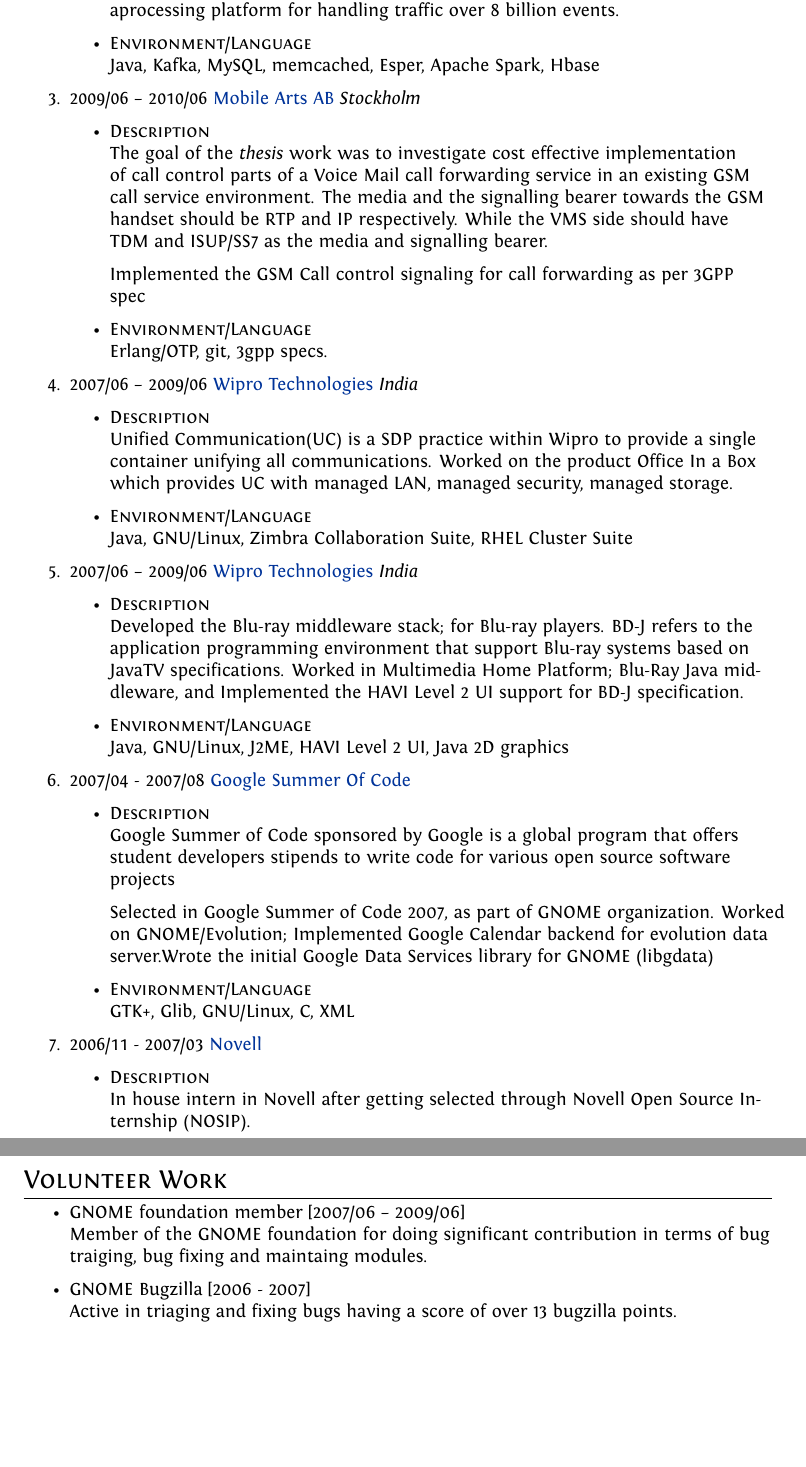
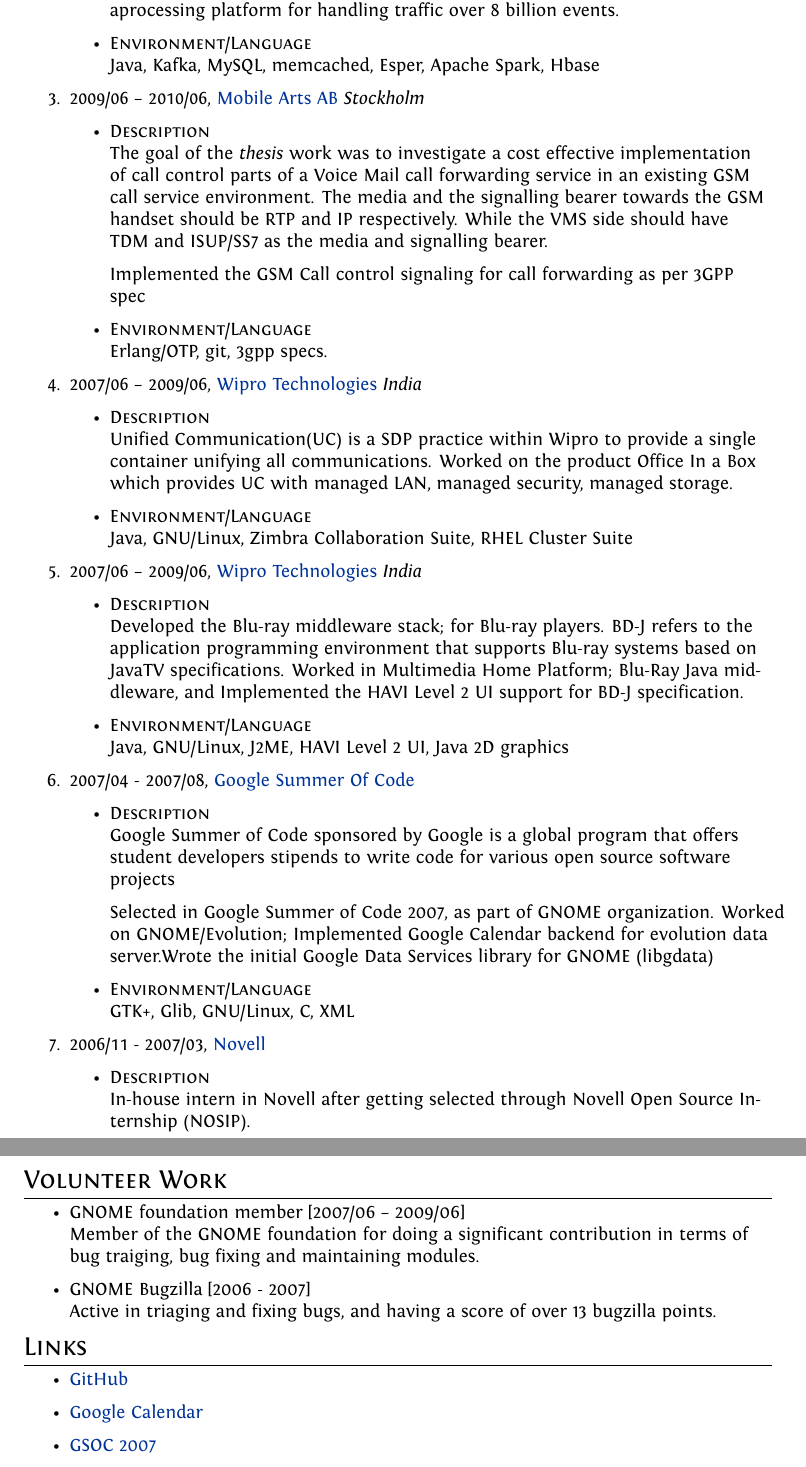
Before and after one commit to ebbywiselyn/cv, a LaTeX CV (cv.tex): two parts of pages 2 and 3 of 3, joined at a grey line, cut so that both start at the same text, the shorter picture padded with empty space. Compiled offline with XeLaTeX.

Commit message:
Added latest content

```diff
--- a/cv.tex
+++ b/cv.tex
@@ -149,11 +149,11 @@
 
    \end{itemize}
 
-\item \textsc{2009/06} – \textsc{2010/06} \href{www.mobilearts.com}{Mobile Arts AB} \emph {Stockholm} \\
+\item \textsc{2009/06} – \textsc{2010/06}, \href{www.mobilearts.com}{Mobile Arts AB} \emph {Stockholm} \\
   \begin{itemize}
     \item \textsc{Description} \\
 
-  The goal of the \emph{thesis} work was to investigate cost effective implementation of call control parts of a Voice Mail call forwarding service in an existing GSM call service environment. The media and the signalling bearer towards the GSM handset should be RTP and IP respectively. While the VMS side should have TDM and ISUP/SS7 as the media and signalling bearer.
+  The goal of the \emph{thesis} work was to investigate a cost effective implementation of call control parts of a Voice Mail call forwarding service in an existing GSM call service environment. The media and the signalling bearer towards the GSM handset should be RTP and IP respectively. While the VMS side should have TDM and ISUP/SS7 as the media and signalling bearer.
 
   Implemented the GSM Call control signaling for call forwarding as per 3GPP spec
 
@@ -162,7 +162,7 @@
 
    \end{itemize}
 
-\item \textsc{2007/06} – \textsc{2009/06} \href{www.wipro.com}{Wipro Technologies} \emph {India} \\
+\item \textsc{2007/06} – \textsc{2009/06}, \href{www.wipro.com}{Wipro Technologies} \emph {India} \\
   \begin{itemize}
     \item \textsc{Description} \\
 
@@ -174,18 +174,18 @@
 
   \end{itemize}
 
-\item \textsc{2007/06} – \textsc{2009/06} \href{www.wipro.com}{Wipro Technologies} \emph {India} \\
+\item \textsc{2007/06} – \textsc{2009/06}, \href{www.wipro.com}{Wipro Technologies} \emph {India} \\
 
   \begin{itemize}
     \item \textsc{Description} \\
-      Developed the Blu-ray middleware stack; for Blu-ray players. BD-J refers to the application programming environment that support Blu-ray systems based on JavaTV specifications. Worked in Multimedia Home Platform; Blu-Ray Java middleware, and Implemented the HAVI Level 2 UI support for BD-J specification.
+      Developed the Blu-ray middleware stack; for Blu-ray players. BD-J refers to the application programming environment that supports Blu-ray systems based on JavaTV specifications. Worked in Multimedia Home Platform; Blu-Ray Java middleware, and Implemented the HAVI Level 2 UI support for BD-J specification.
 
     \item \textsc{Environment/Language} \\
       Java, GNU/Linux, J2ME, HAVI Level 2 UI, Java 2D graphics
 
    \end{itemize}
 
-\item \textsc{2007/04} - \textsc{2007/08} \href{https://developers.google.com/open-source/gsoc/2007/}{Google Summer Of Code} \\
+\item \textsc{2007/04} - \textsc{2007/08}, \href{https://developers.google.com/open-source/gsoc/2007/}{Google Summer Of Code} \\
   \begin {itemize}
   \item \textsc{Description} \\
   Google Summer of Code sponsored by Google is a global program that offers student
@@ -198,10 +198,10 @@
   GTK+, Glib, GNU/Linux, C, XML
   \end {itemize}
 
-\item \textsc{2006/11 - 2007/03} \href{www.novell.com}{Novell} \\
+\item \textsc{2006/11 - 2007/03}, \href{www.novell.com}{Novell} \\
   \begin {itemize}
   \item \textsc{Description} \\
 
-  In house intern in Novell after getting selected through Novell Open Source Internship (NOSIP).
+  In-house intern in Novell after getting selected through Novell Open Source Internship (NOSIP).
 
   Wrote the print support for Evolution using GTK+ print APIs, Using Cairo library for Image rendering and Pango library for font rendering
@@ -229,10 +229,18 @@
   \section {Volunteer Work}
   \begin {itemize}
   \item GNOME foundation member [2007/06 – 2009/06] \\
-      Member of the GNOME foundation for doing significant contribution in terms of bug traiging, bug fixing and maintaing modules.
+      Member of the GNOME foundation for doing a significant contribution in terms of bug traiging, bug fixing and maintaining modules.
 
   \item GNOME Bugzilla [2006 - 2007] \\
-     Active in triaging and fixing bugs having a score of over 13 bugzilla points.
+     Active in triaging and fixing bugs, and having a score of over 13 bugzilla points.
+  \end {itemize}
+
+
+  \section {Links}
+  \begin {itemize}
+  \item {\href{https://github.com/ebbywiselyn}{GitHub}}
+  \item {\href{http://www.linux.com/news/software/applications/8226-how-to-sync-evolution-with-googles-pim-apps}{Google Calendar}}
+  \item {\href{http://live.gnome.org/SummerOfCode2007/AcceptedProposals}{GSOC 2007}}
   \end {itemize}
 
 \end{document}
```
Also changed, not shown: cv.pdf, cv.tex (18 more changed lines), 1 other file.
